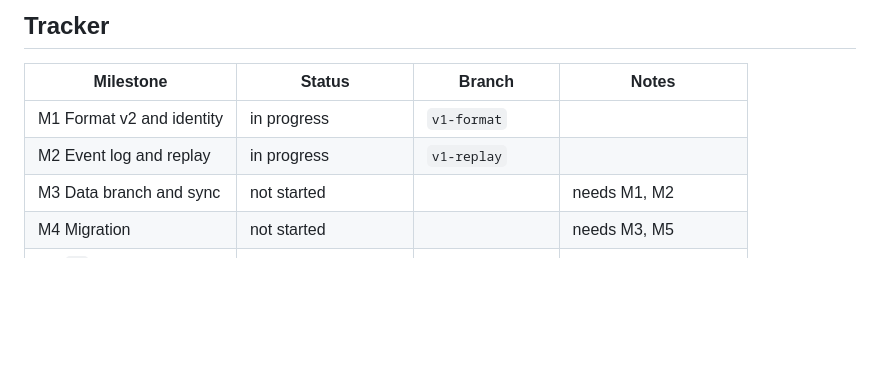
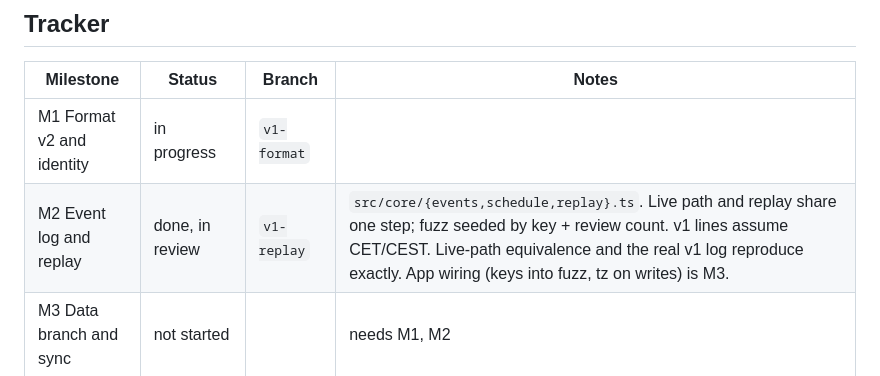
Before and after one commit to danielmeint/hashcards-app, a Markdown page: PLAN-1.0.md, the part around the change. Drawn GitHub-style; blank space fills up the shorter version.

Commit message:
Mark M2 done in the tracker
Co-Authored-By: Claude Opus 5.5 <noreply@anthropic.com>

```diff
--- a/PLAN-1.0.md
+++ b/PLAN-1.0.md
@@ -362,7 +362,7 @@ into `hc` once M5 exists.
 | Milestone | Status | Branch | Notes |
 |---|---|---|---|
 | M1 Format v2 and identity | in progress | `v1-format` | |
-| M2 Event log and replay | in progress | `v1-replay` | |
+| M2 Event log and replay | done, in review | `v1-replay` | `src/core/{events,schedule,replay}.ts`. Live path and replay share one step; fuzz seeded by key + review count. v1 lines assume CET/CEST. Live-path equivalence and the real v1 log reproduce exactly. App wiring (keys into fuzz, tz on writes) is M3. |
 | M3 Data branch and sync | not started | | needs M1, M2 |
 | M4 Migration | not started | | needs M3, M5 |
 | M5 `hc` CLI | not started | | needs M1, M2 |
```
